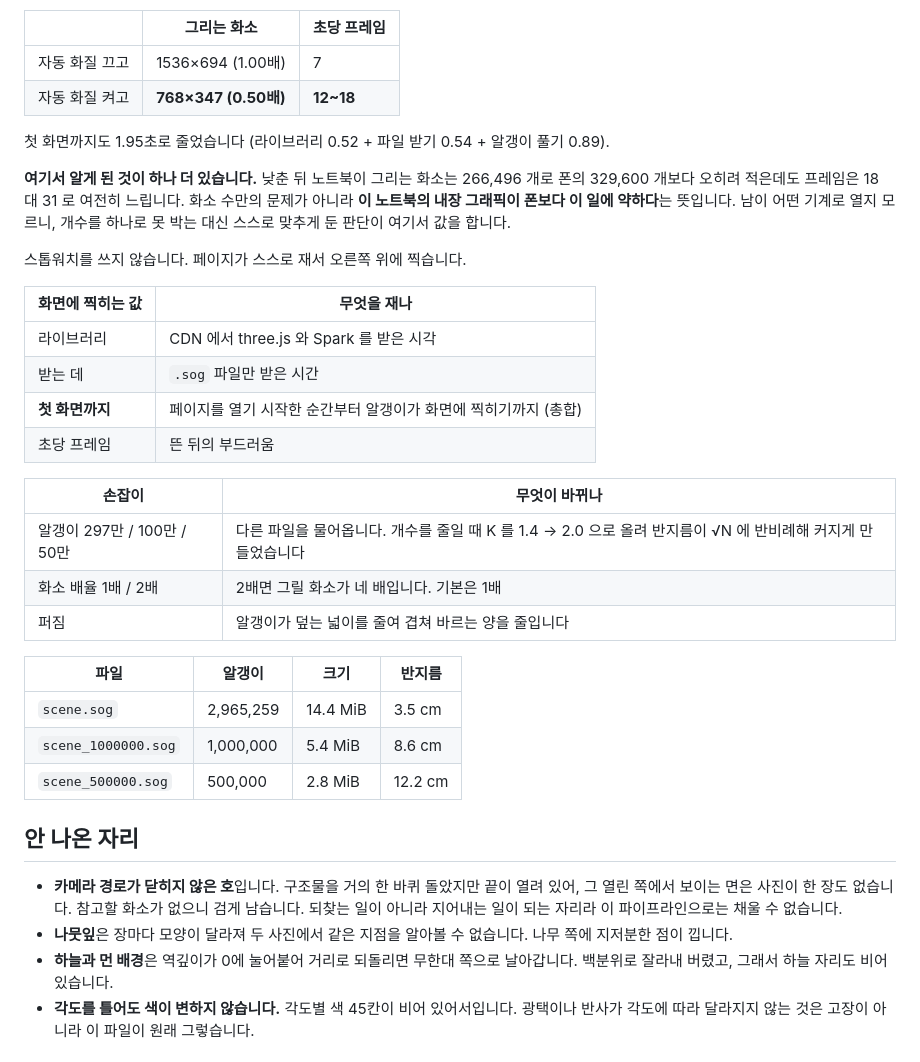
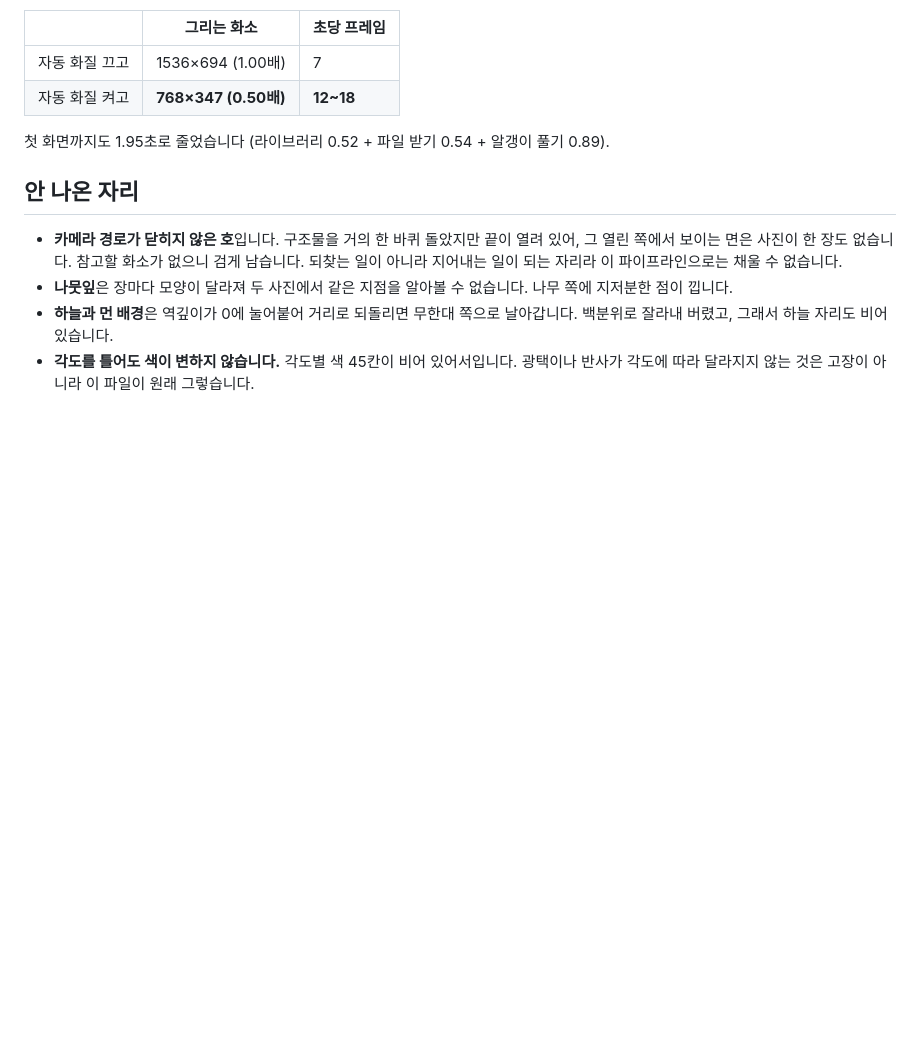
Before and after one commit to nike1137-svg/my-open-space, a Markdown page: README.md, the part around the change. Drawn GitHub-style; blank space fills up the shorter version.

```diff
--- a/README.md
+++ b/README.md
@@ -92,33 +92,6 @@ https://nike1137-svg.github.io/my-open-space/
 
 첫 화면까지도 1.95초로 줄었습니다 (라이브러리 0.52 + 파일 받기 0.54 + 알갱이 풀기 0.89).
 
-**여기서 알게 된 것이 하나 더 있습니다.** 낮춘 뒤 노트북이 그리는 화소는 266,496 개로
-폰의 329,600 개보다 오히려 적은데도 프레임은 18 대 31 로 여전히 느립니다. 화소 수만의
-문제가 아니라 **이 노트북의 내장 그래픽이 폰보다 이 일에 약하다**는 뜻입니다.
-남이 어떤 기계로 열지 모르니, 개수를 하나로 못 박는 대신 스스로 맞추게 둔 판단이
-여기서 값을 합니다.
-
-스톱워치를 쓰지 않습니다. 페이지가 스스로 재서 오른쪽 위에 찍습니다.
-
-| 화면에 찍히는 값 | 무엇을 재나 |
-|---|---|
-| 라이브러리 | CDN 에서 three.js 와 Spark 를 받은 시각 |
-| 받는 데 | `.sog` 파일만 받은 시간 |
-| **첫 화면까지** | 페이지를 열기 시작한 순간부터 알갱이가 화면에 찍히기까지 (총합) |
-| 초당 프레임 | 뜬 뒤의 부드러움 |
-
-| 손잡이 | 무엇이 바뀌나 |
-|---|---|
-| 알갱이 297만 / 100만 / 50만 | 다른 파일을 물어옵니다. 개수를 줄일 때 K 를 1.4 → 2.0 으로 올려 반지름이 √N 에 반비례해 커지게 만들었습니다 |
-| 화소 배율 1배 / 2배 | 2배면 그릴 화소가 네 배입니다. 기본은 1배 |
-| 퍼짐 | 알갱이가 덮는 넓이를 줄여 겹쳐 바르는 양을 줄입니다 |
-
-| 파일 | 알갱이 | 크기 | 반지름 |
-|---|---|---|---|
-| `scene.sog` | 2,965,259 | 14.4 MiB | 3.5 cm |
-| `scene_1000000.sog` | 1,000,000 | 5.4 MiB | 8.6 cm |
-| `scene_500000.sog` | 500,000 | 2.8 MiB | 12.2 cm |
-
 ## 안 나온 자리
 
 - **카메라 경로가 닫히지 않은 호**입니다. 구조물을 거의 한 바퀴 돌았지만 끝이 열려 있어,
```
